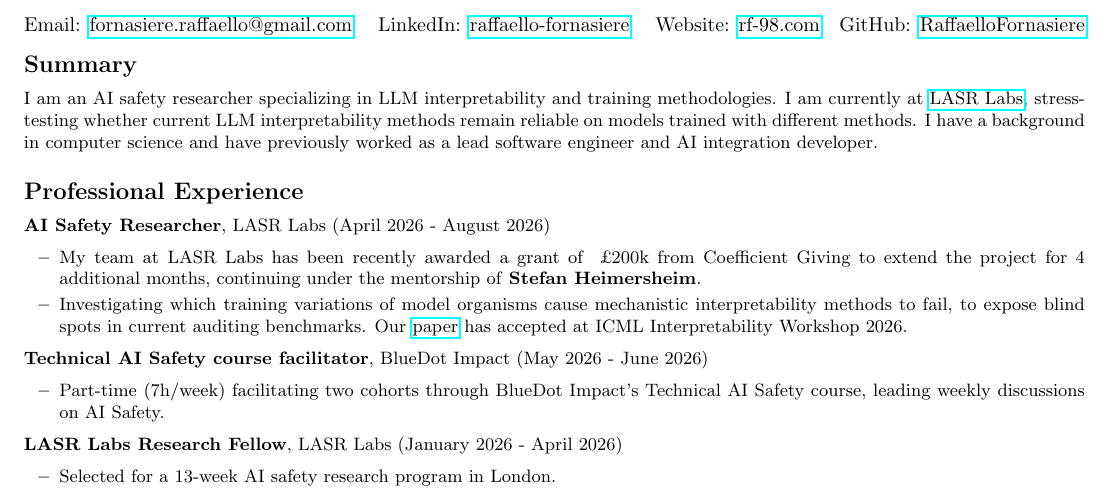
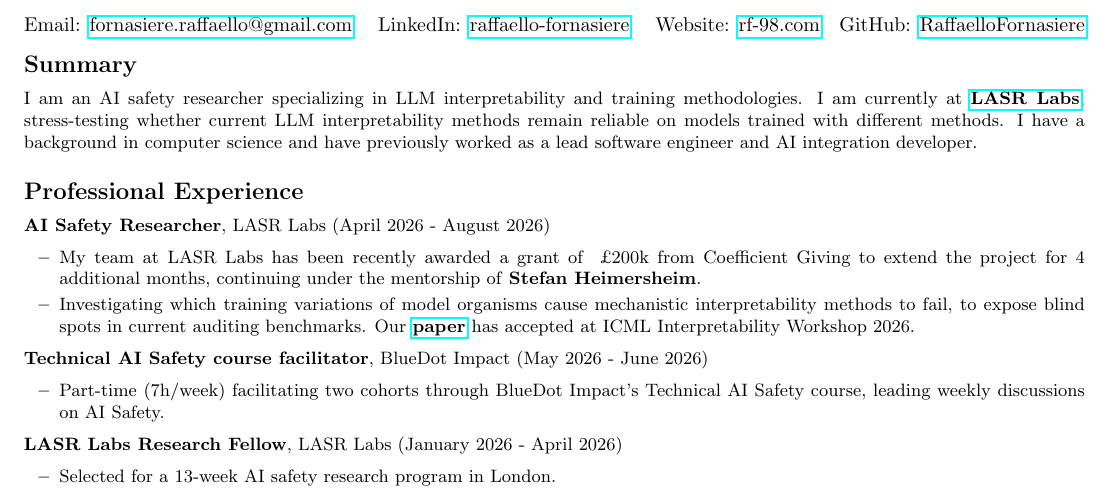
Before and after one commit to RaffaelloFornasiere/resume, a LaTeX document (main.tex): part of page 1 of 2, cut so that both start at the same text. Compiled offline with pdfLaTeX.

Commit message:
update cv

```diff
--- a/main.tex
+++ b/main.tex
@@ -35,14 +35,14 @@
 \end{minipage}
 
 \cvsection{Summary}{
-    \item I am an AI safety researcher specializing in LLM interpretability and training methodologies. I am currently at \href{https://lasrlabs.org}{LASR Labs}, stress-testing whether current LLM interpretability methods remain reliable on models trained with different methods. I have a background in computer science and have previously worked as a lead software engineer and AI integration developer.
+    \item I am an AI safety researcher specializing in LLM interpretability and training methodologies. I am currently at \href{https://lasrlabs.org}{\textbf{LASR Labs}}, stress-testing whether current LLM interpretability methods remain reliable on models trained with different methods. I have a background in computer science and have previously worked as a lead software engineer and AI integration developer.
 }
 
 \cvsection{Professional Experience}{
     \item \textbf{AI Safety Researcher}, LASR Labs (April 2026 - August 2026)
     \begin{itemize}
         \item My team at LASR Labs has been recently awarded a grant of ~£200k from Coefficient Giving to extend the project for 4 additional months, continuing under the mentorship of \textbf{Stefan Heimersheim}.
-        \item Investigating which training variations of model organisms cause mechanistic interpretability methods to fail, to expose blind spots in current auditing benchmarks. Our \href{https://arxiv.org/abs/2607.01033}{paper} has accepted at ICML Interpretability Workshop 2026.
+        \item Investigating which training variations of model organisms cause mechanistic interpretability methods to fail, to expose blind spots in current auditing benchmarks. Our \href{https://arxiv.org/abs/2607.01033}{\textbf{paper}} has accepted at ICML Interpretability Workshop 2026.
     \end{itemize}
 
     \item \textbf{Technical AI Safety course facilitator}, BlueDot Impact (May 2026 - June 2026)
```
